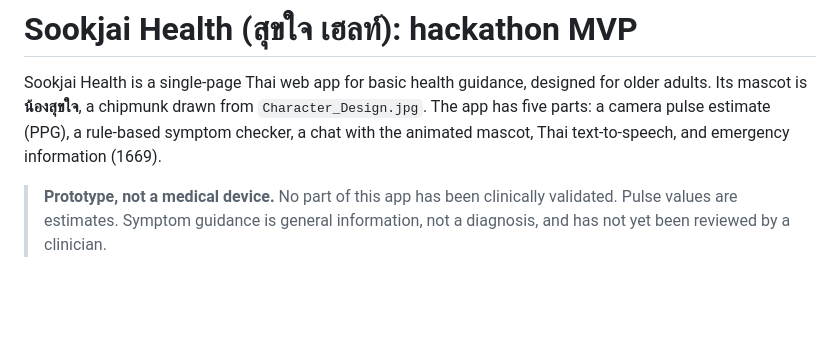
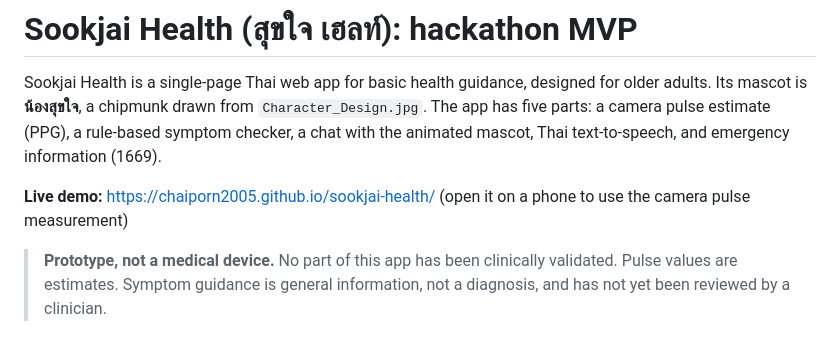
Before and after one commit to Chaiporn2005/sookjai-health, a Markdown page: README.md, the part around the change. Rendered like a GitHub page; blank space fills up the shorter version.

Commit message:
Add live demo link to README
Co-Authored-By: Claude Opus 5.5 <noreply@anthropic.com>

```diff
--- a/README.md
+++ b/README.md
@@ -1,6 +1,8 @@
 # Sookjai Health (สุขใจ เฮลท์): hackathon MVP
 
 Sookjai Health is a single-page Thai web app for basic health guidance, designed for older adults. Its mascot is **น้องสุขใจ**, a chipmunk drawn from `Character_Design.jpg`. The app has five parts: a camera pulse estimate (PPG), a rule-based symptom checker, a chat with the animated mascot, Thai text-to-speech, and emergency information (1669).
+
+**Live demo:** https://chaiporn2005.github.io/sookjai-health/ (open it on a phone to use the camera pulse measurement)
 
 > **Prototype, not a medical device.** No part of this app has been clinically validated. Pulse values are estimates. Symptom guidance is general information, not a diagnosis, and has not yet been reviewed by a clinician.
 
```
